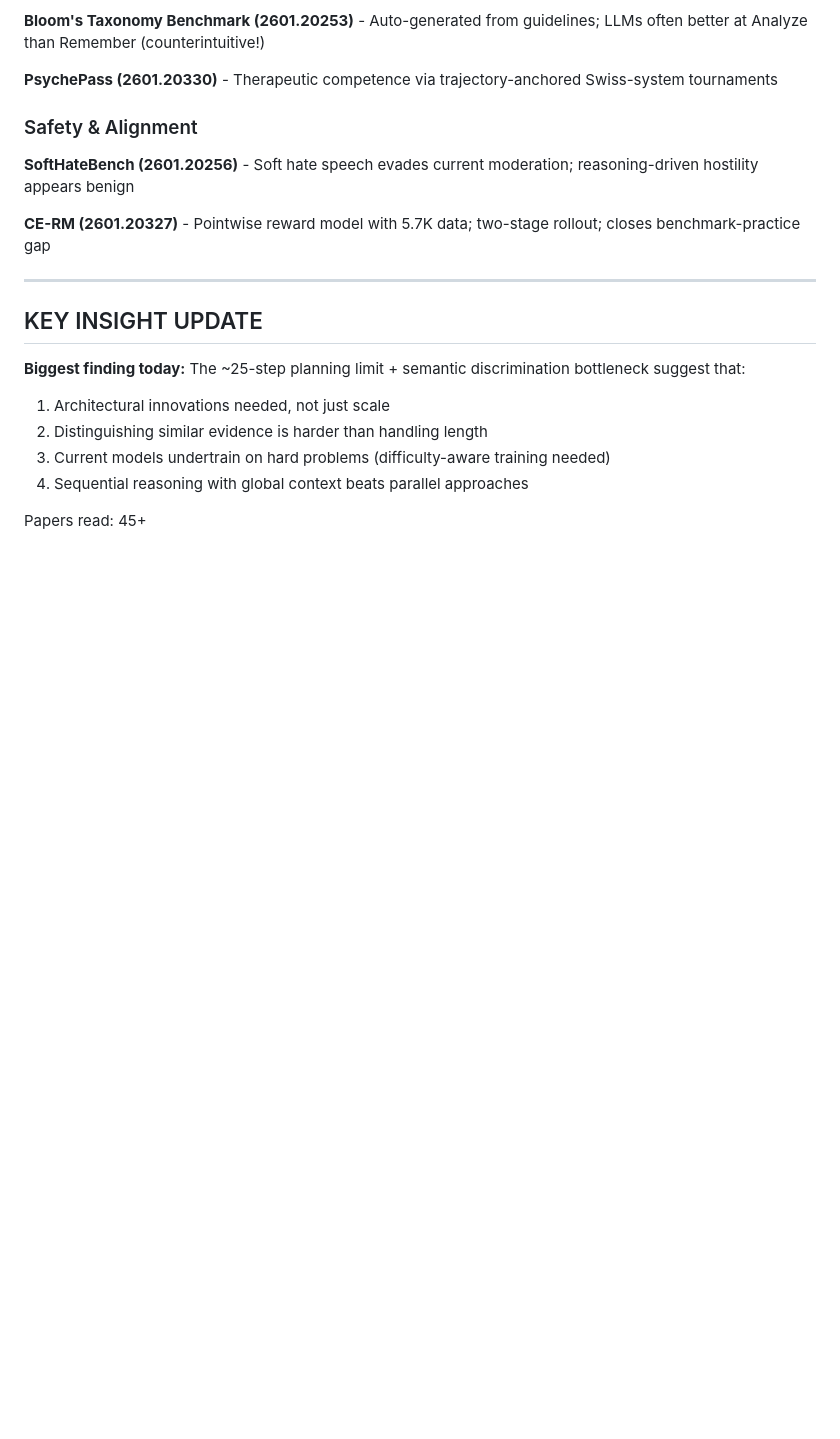
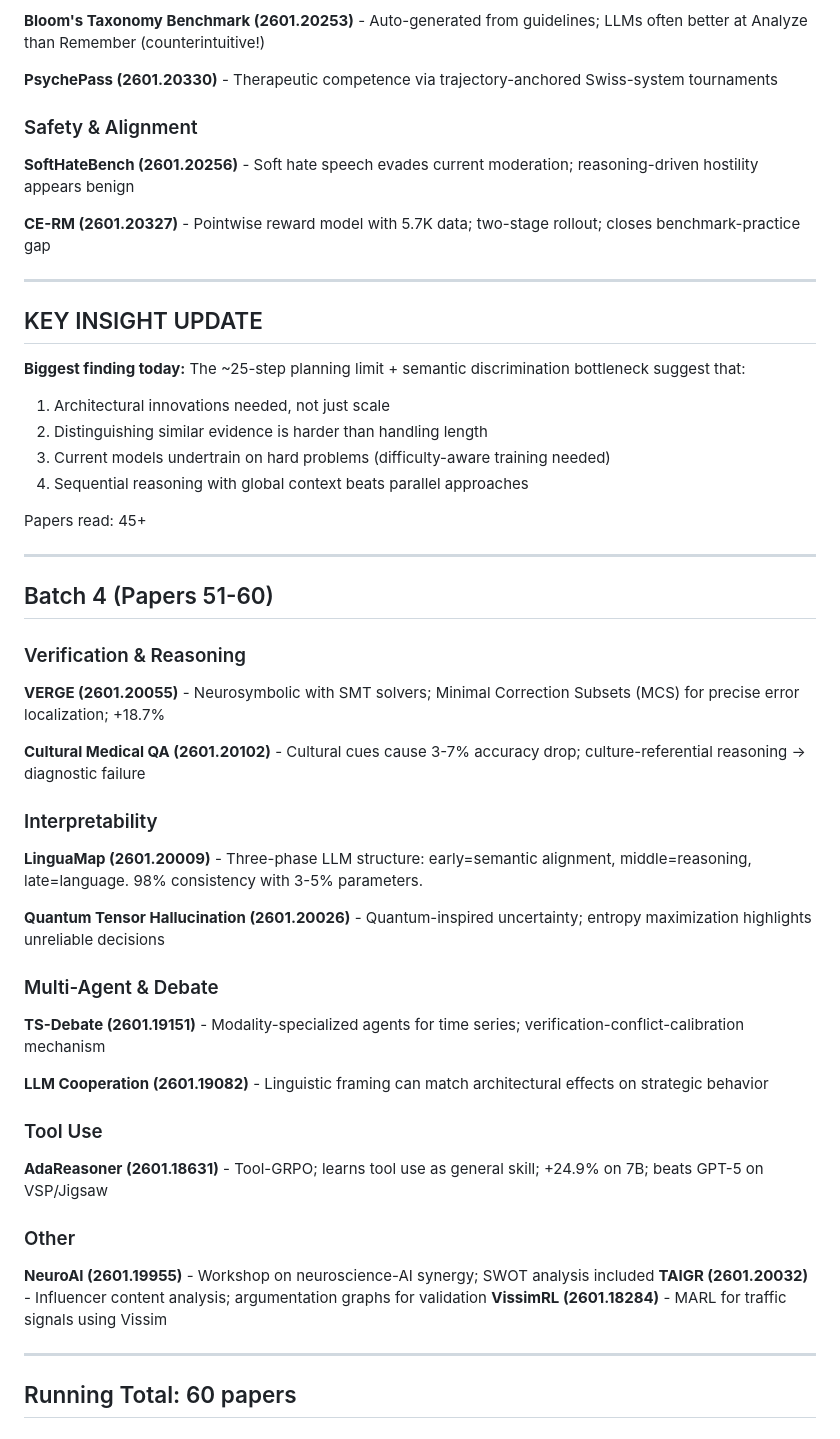
Before and after one commit to agentveritas/prompt-analyzer, a Markdown page: research/knowledge-base.md, the part around the change. GitHub-like rendering; blank space fills up the shorter version.

Commit message:
Research: 60 papers read

```diff
--- a/research/knowledge-base.md
+++ b/research/knowledge-base.md
@@ -205,3 +205,39 @@ Key insight count: 40+
 4. Sequential reasoning with global context beats parallel approaches
 
 Papers read: 45+
+
+---
+
+## Batch 4 (Papers 51-60)
+
+### Verification & Reasoning
+
+**VERGE (2601.20055)** - Neurosymbolic with SMT solvers; Minimal Correction Subsets (MCS) for precise error localization; +18.7%
+
+**Cultural Medical QA (2601.20102)** - Cultural cues cause 3-7% accuracy drop; culture-referential reasoning → diagnostic failure
+
+### Interpretability
+
+**LinguaMap (2601.20009)** - Three-phase LLM structure: early=semantic alignment, middle=reasoning, late=language. 98% consistency with 3-5% parameters.
+
+**Quantum Tensor Hallucination (2601.20026)** - Quantum-inspired uncertainty; entropy maximization highlights unreliable decisions
+
+### Multi-Agent & Debate
+
+**TS-Debate (2601.19151)** - Modality-specialized agents for time series; verification-conflict-calibration mechanism
+
+**LLM Cooperation (2601.19082)** - Linguistic framing can match architectural effects on strategic behavior
+
+### Tool Use
+
+**AdaReasoner (2601.18631)** - Tool-GRPO; learns tool use as general skill; +24.9% on 7B; beats GPT-5 on VSP/Jigsaw
+
+### Other
+
+**NeuroAI (2601.19955)** - Workshop on neuroscience-AI synergy; SWOT analysis included
+**TAIGR (2601.20032)** - Influencer content analysis; argumentation graphs for validation
+**VissimRL (2601.18284)** - MARL for traffic signals using Vissim
+
+---
+
+## Running Total: 60 papers
```
